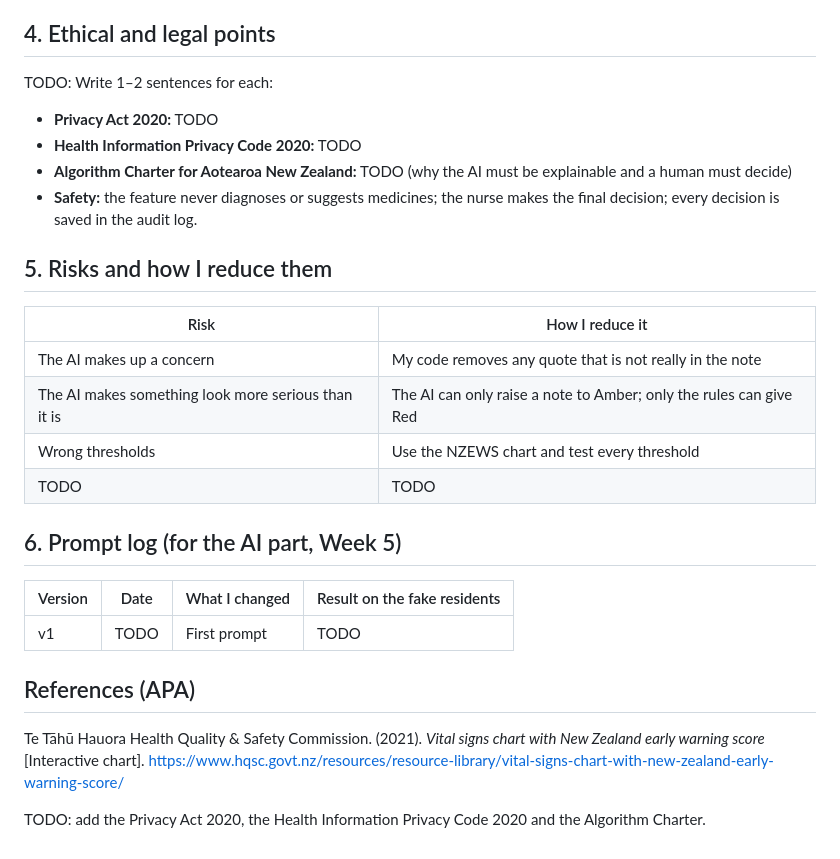
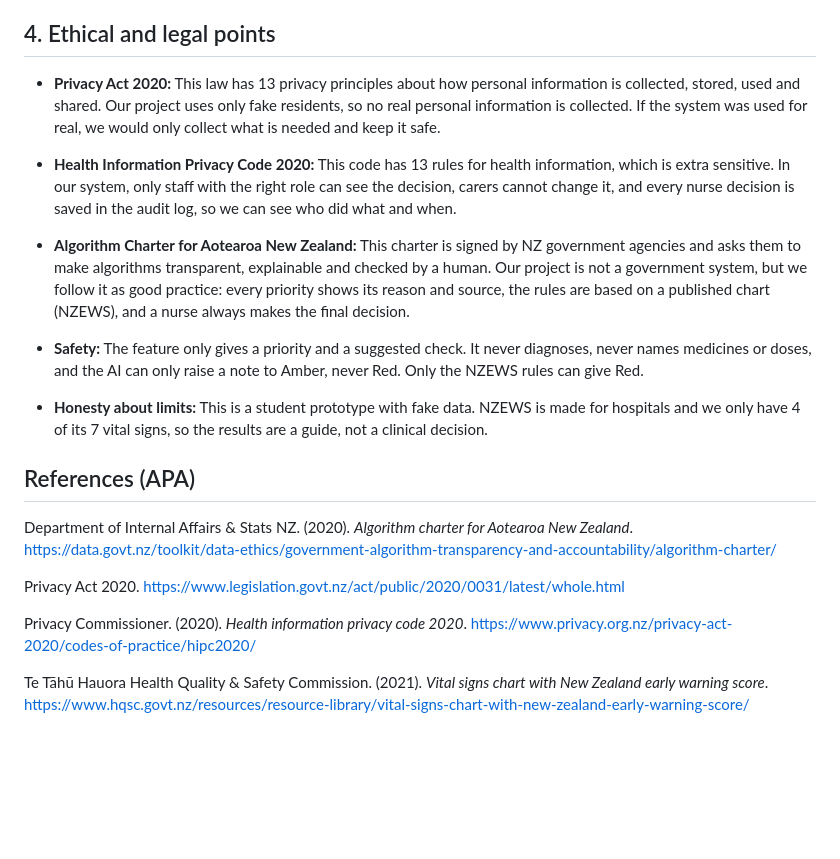
Before and after one commit to jpsingh4340/AI_age_Care_System, a Markdown page: docs/decision-research.md, the part around the change. Rendered like a GitHub page; blank space fills up the shorter version.

Commit message:
docs: add privacy and ethics notes

```diff
--- a/docs/decision-research.md
+++ b/docs/decision-research.md
@@ -42,35 +42,21 @@ The chart also says: "Escalate care for any patient you, they or their family ar
 
 ## 4. Ethical and legal points
 
-TODO: Write 1–2 sentences for each:
+- **Privacy Act 2020:** This law has 13 privacy principles about how personal information is collected, stored, used and shared. Our project uses only fake residents, so no real personal information is collected. If the system was used for real, we would only collect what is needed and keep it safe.
 
-- **Privacy Act 2020:** TODO
-- **Health Information Privacy Code 2020:** TODO
-- **Algorithm Charter for Aotearoa New Zealand:** TODO (why the AI must be explainable
-  and a human must decide)
-- **Safety:** the feature never diagnoses or suggests medicines; the nurse makes the
-  final decision; every decision is saved in the audit log.
+- **Health Information Privacy Code 2020:** This code has 13 rules for health information, which is extra sensitive. In our system, only staff with the right role can see the decision, carers cannot change it, and every nurse decision is saved in the audit log, so we can see who did what and when.
 
-## 5. Risks and how I reduce them
+- **Algorithm Charter for Aotearoa New Zealand:** This charter is signed by NZ government agencies and asks them to make algorithms transparent, explainable and checked by a human. Our project is not a government system, but we follow it as good practice: every priority shows its reason and source, the rules are based on a published chart (NZEWS), and a nurse always makes the final decision.
 
-| Risk | How I reduce it |
-|---|---|
-| The AI makes up a concern | My code removes any quote that is not really in the note |
-| The AI makes something look more serious than it is | The AI can only raise a note to Amber; only the rules can give Red |
-| Wrong thresholds | Use the NZEWS chart and test every threshold |
-| TODO | TODO |
+- **Safety:** The feature only gives a priority and a suggested check. It never diagnoses, never names medicines or doses, and the AI can only raise a note to Amber, never Red. Only the NZEWS rules can give Red.
 
-## 6. Prompt log (for the AI part, Week 5)
-
-| Version | Date | What I changed | Result on the fake residents |
-|---|---|---|---|
-| v1 | TODO | First prompt | TODO |
+- **Honesty about limits:** This is a student prototype with fake data. NZEWS is made for hospitals and we only have 4 of its 7 vital signs, so the results are a guide, not a clinical decision.
 
 ## References (APA)
+Department of Internal Affairs & Stats NZ. (2020). *Algorithm charter for Aotearoa New Zealand*. https://data.govt.nz/toolkit/data-ethics/government-algorithm-transparency-and-accountability/algorithm-charter/
 
-Te Tāhū Hauora Health Quality & Safety Commission. (2021). *Vital signs chart with New
-Zealand early warning score* [Interactive chart].
-https://www.hqsc.govt.nz/resources/resource-library/vital-signs-chart-with-new-zealand-early-warning-score/
+Privacy Act 2020. https://www.legislation.govt.nz/act/public/2020/0031/latest/whole.html
 
-TODO: add the Privacy Act 2020, the Health Information Privacy Code 2020 and the
-Algorithm Charter.
+Privacy Commissioner. (2020). *Health information privacy code 2020*. https://www.privacy.org.nz/privacy-act-2020/codes-of-practice/hipc2020/
+
+Te Tāhū Hauora Health Quality & Safety Commission. (2021). *Vital signs chart with New Zealand early warning score*. https://www.hqsc.govt.nz/resources/resource-library/vital-signs-chart-with-new-zealand-early-warning-score/
```
